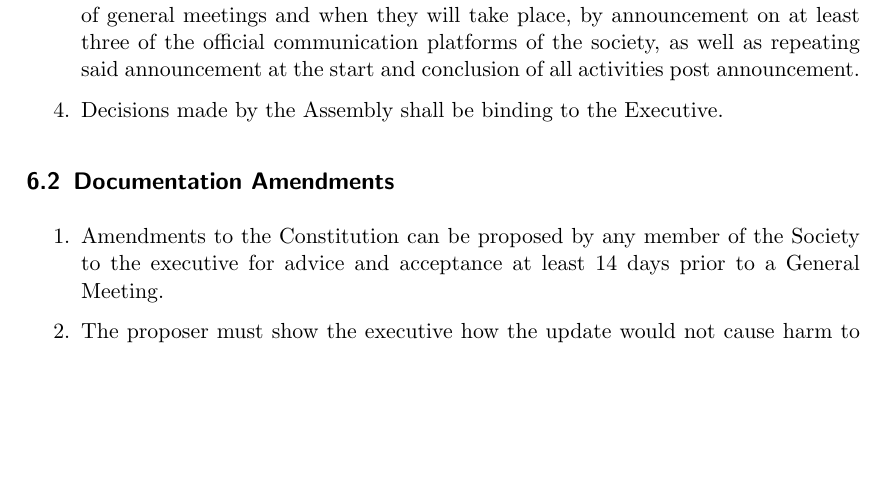
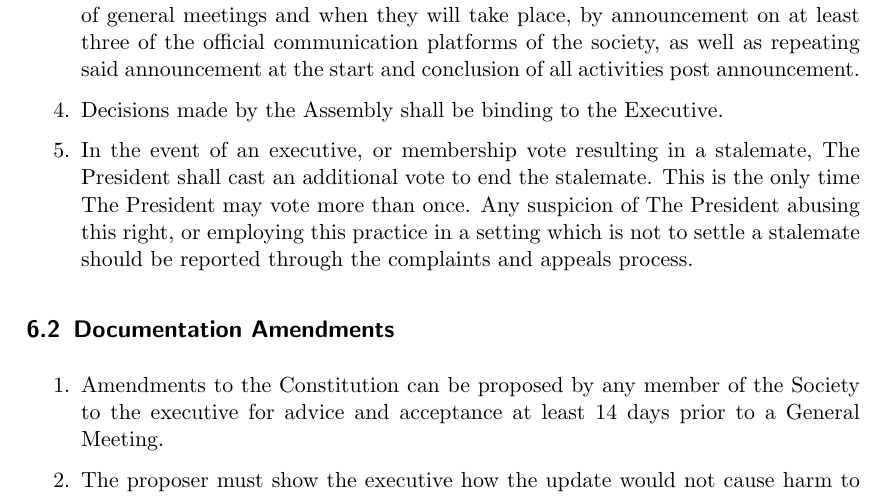
Before and after one commit to LUCompSoc/constitution, a LaTeX document (constitution.tex): part of page 17 of 25, cut so that both start at the same text, the shorter picture padded with empty space. Compiled offline with pdfLaTeX.

Commit message:
add tie breaker
pre-approved as part of previous vote

```diff
--- a/constitution.tex
+++ b/constitution.tex
@@ -436,6 +436,7 @@
                 \item All members of the Society shall have the right to be present and vote at all General Meetings.
                 \item The executive shall take reasonable measures to ensure all members are aware of general meetings and when they will take place, by announcement on at least three of the official communication platforms of the society, as well as repeating said announcement  at the start and conclusion of all activities post announcement.
                 \item Decisions made by the Assembly shall be binding to the Executive.
+                \item In the event of an executive, or membership vote resulting in a stalemate, The President shall cast an additional vote to end the stalemate. This is the only time The President may vote more than once. Any suspicion of The President abusing this right, or employing this practice in a setting which is not to settle a stalemate should be reported through the complaints and appeals process.
             \end{enumerate}
 
         \subsection{Documentation  Amendments}
```
